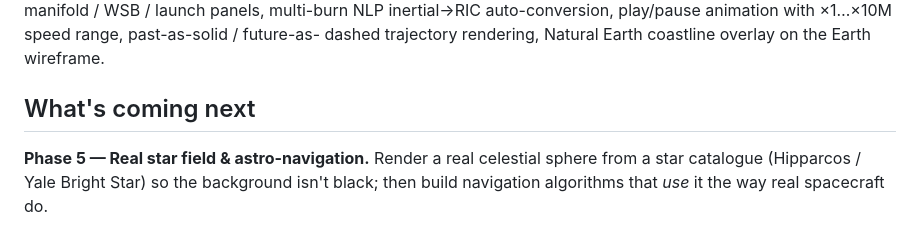
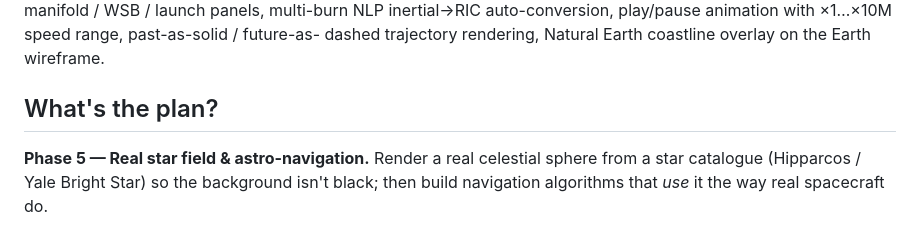
Before and after one commit to HortDog/Open-Source-Astrodynamic-Mission-Planner, a Markdown page: README.md, the part around the change. GitHub-like rendering.

Commit message:
Update section title

```diff
--- a/README.md
+++ b/README.md
@@ -78,7 +78,7 @@ play/pause animation with ×1…×10M speed range, past-as-solid / future-as-
 dashed trajectory rendering, Natural Earth coastline overlay on the Earth
 wireframe.
 
-## What's coming next
+## What's the plan?
 
 **Phase 5 — Real star field & astro-navigation.** Render a real celestial
 sphere from a star catalogue (Hipparcos / Yale Bright Star) so the
```
